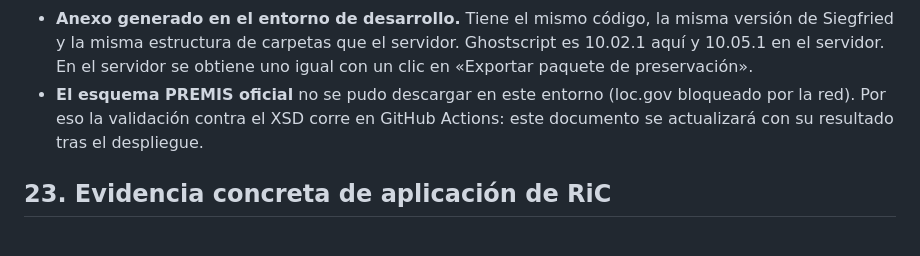
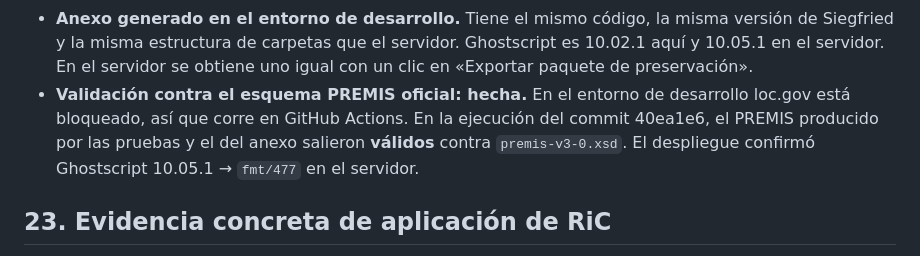
Before and after one commit to marlinmartinezcordoba-art/Tesis, a Markdown page: documentacion/modulo-5-preservacion.md, the part around the change. Drawn GitHub-style.

Commit message:
Módulo 5 v2: resultado de la validación PREMIS contra el XSD oficial
Co-Authored-By: Claude Opus 5.5 <noreply@anthropic.com>
Claude-Session: https://claude.ai/code/session_01DPbqXXn1CAg8rdpv4qL9hL

```diff
--- a/documentacion/modulo-5-preservacion.md
+++ b/documentacion/modulo-5-preservacion.md
@@ -407,7 +407,7 @@ documentacion/anexos/aip-ejemplo/               el AIP real (zip y carpeta)
 - **La base de datos no tiene segunda copia.** Los metadatos viven en PostgreSQL. El AIP los lleva consigo, pero un respaldo periódico de la base sigue siendo política del Plan, fuera de este módulo.
 - **PDF/A sin validación formal con veraPDF** (como en la versión 1).
 - **Anexo generado en el entorno de desarrollo.** Tiene el mismo código, la misma versión de Siegfried y la misma estructura de carpetas que el servidor. Ghostscript es 10.02.1 aquí y 10.05.1 en el servidor. En el servidor se obtiene uno igual con un clic en «Exportar paquete de preservación».
-- **El esquema PREMIS oficial** no se pudo descargar en este entorno (loc.gov bloqueado por la red). Por eso la validación contra el XSD corre en GitHub Actions: este documento se actualizará con su resultado tras el despliegue.
+- **Validación contra el esquema PREMIS oficial: hecha.** En el entorno de desarrollo loc.gov está bloqueado, así que corre en GitHub Actions. En la ejecución del commit 40ea1e6, el PREMIS producido por las pruebas y el del anexo salieron **válidos** contra `premis-v3-0.xsd`. El despliegue confirmó Ghostscript 10.05.1 → `fmt/477` en el servidor.
 
 ## 23. Evidencia concreta de aplicación de RiC
 
```
